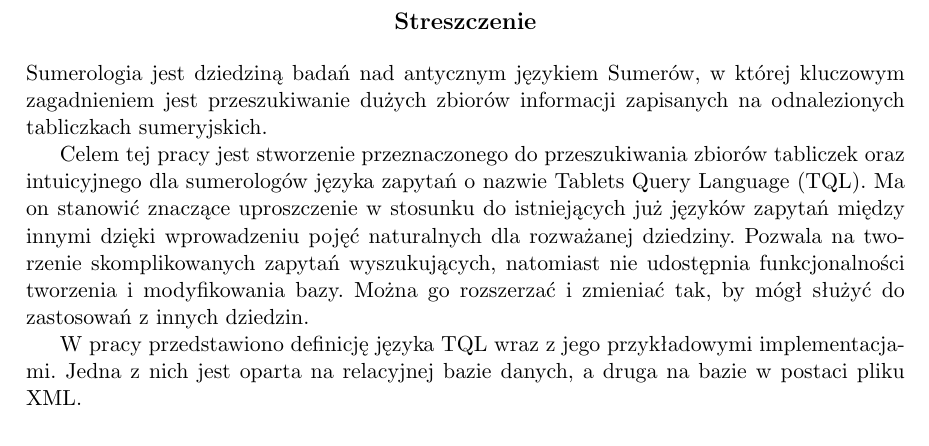
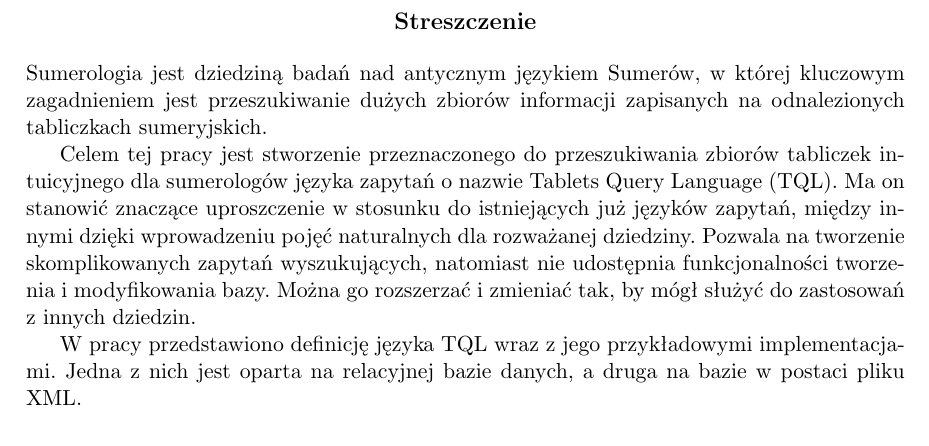
Before and after one commit to sumlib/main, a LaTeX thesis (doc/praca/sumer.tex): part of page 3 of 55, cut so that both start at the same text. Compiled offline with pdfLaTeX.

Commit message:
wywalilam oraz i dodałam przecinek

```diff
--- a/doc/praca/sumer.tex
+++ b/doc/praca/sumer.tex
@@ -106,9 +106,9 @@ kluczowym zagadnieniem jest przeszukiwanie dużych zbiorów informacji
 zapisanych na odnalezionych tabliczkach sumeryjskich.
 
 Celem tej pracy jest stworzenie przeznaczonego do przeszukiwania zbiorów tabliczek
-oraz intuicyjnego dla sumerologów języka zapytań o nazwie Tablets Query Language (TQL).
+intuicyjnego dla sumerologów języka zapytań o nazwie Tablets Query Language (TQL).
 Ma on stanowić znaczące uproszczenie w stosunku do istniejących już języków
-zapytań między innymi dzięki wprowadzeniu pojęć naturalnych dla rozważanej dziedziny.
+zapytań, między innymi dzięki wprowadzeniu pojęć naturalnych dla rozważanej dziedziny.
 Pozwala na tworzenie skomplikowanych zapytań wyszukujących, natomiast
 nie udostępnia funkcjonalności tworzenia i modyfikowania bazy.
 Można go rozszerzać i zmieniać tak, by mógł służyć do zastosowań z innych
```
